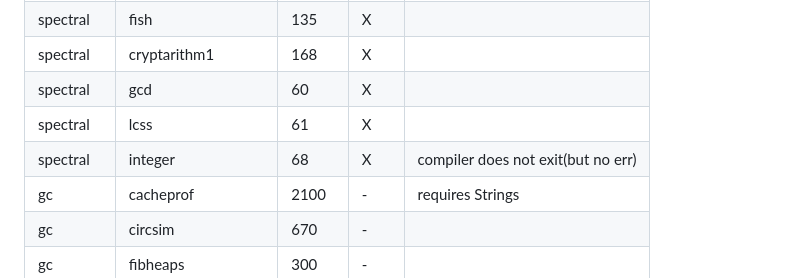
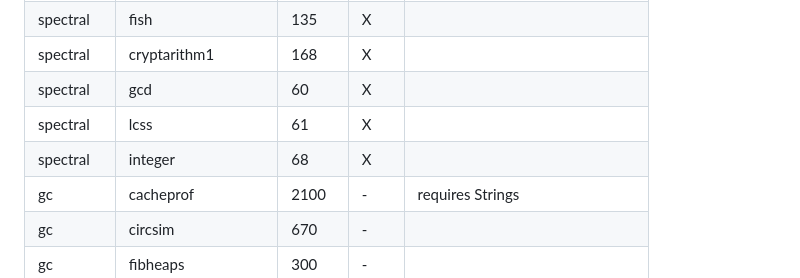
Before and after one commit to SequentCalculus/sequent-calculus-compiler, a Markdown page: benchmarks/Features.md, the part around the change. GitHub-like rendering.

Commit message:
restructured features

```diff
--- a/benchmarks/Features.md
+++ b/benchmarks/Features.md
@@ -9,7 +9,7 @@
 | spectral  | cryptarithm1          | 168   | X     |
 | spectral  | gcd                   | 60    | X     |
 | spectral  | lcss                  | 61    | X     |
-| spectral  | integer               | 68    | X     | compiler does not exit(but no err)|
+| spectral  | integer               | 68    | X     |
 | gc        | cacheprof             | 2100  | -     | requires Strings                  |
 | gc        | circsim               | 670   | -     |
 | gc        | fibheaps              | 300   | -     |
```
